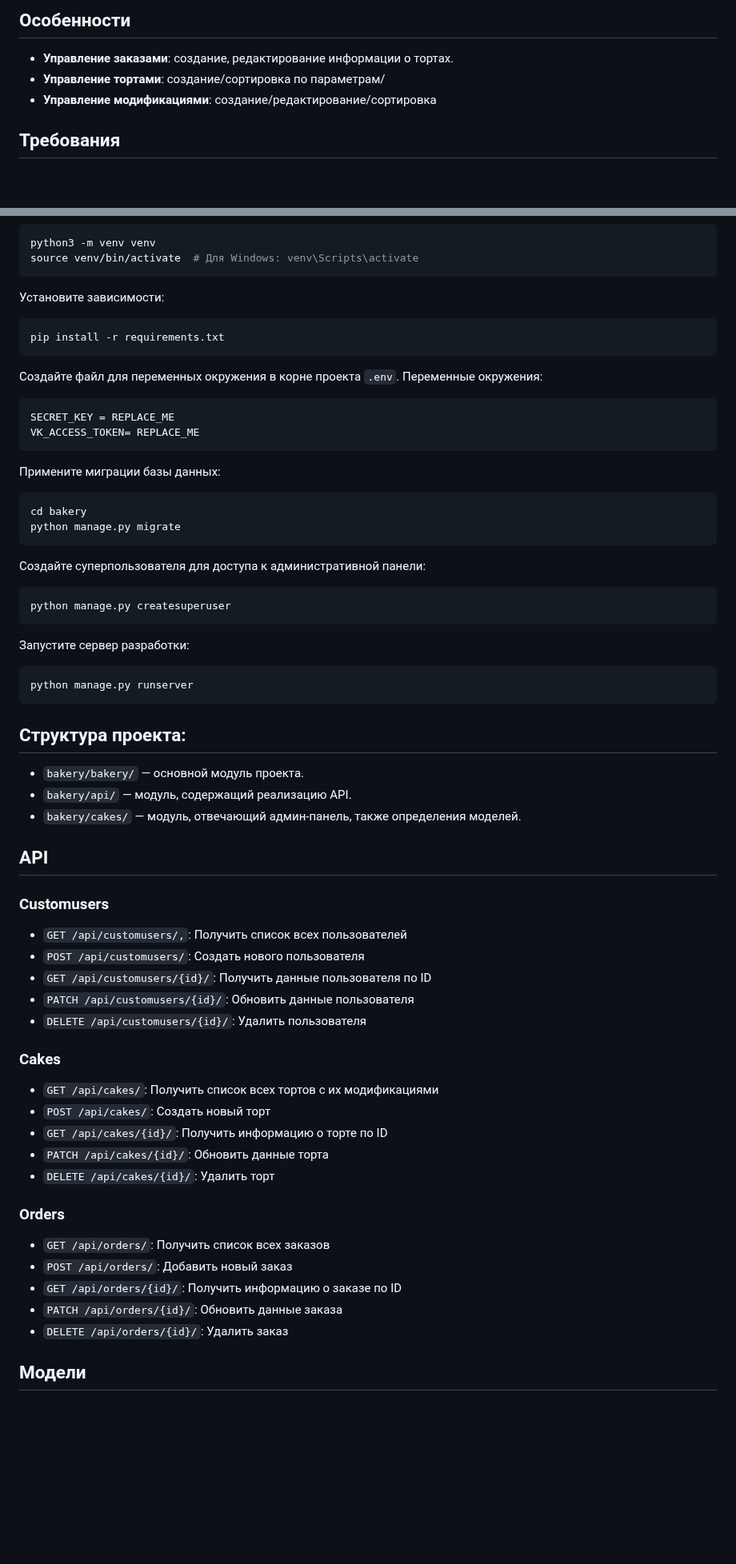
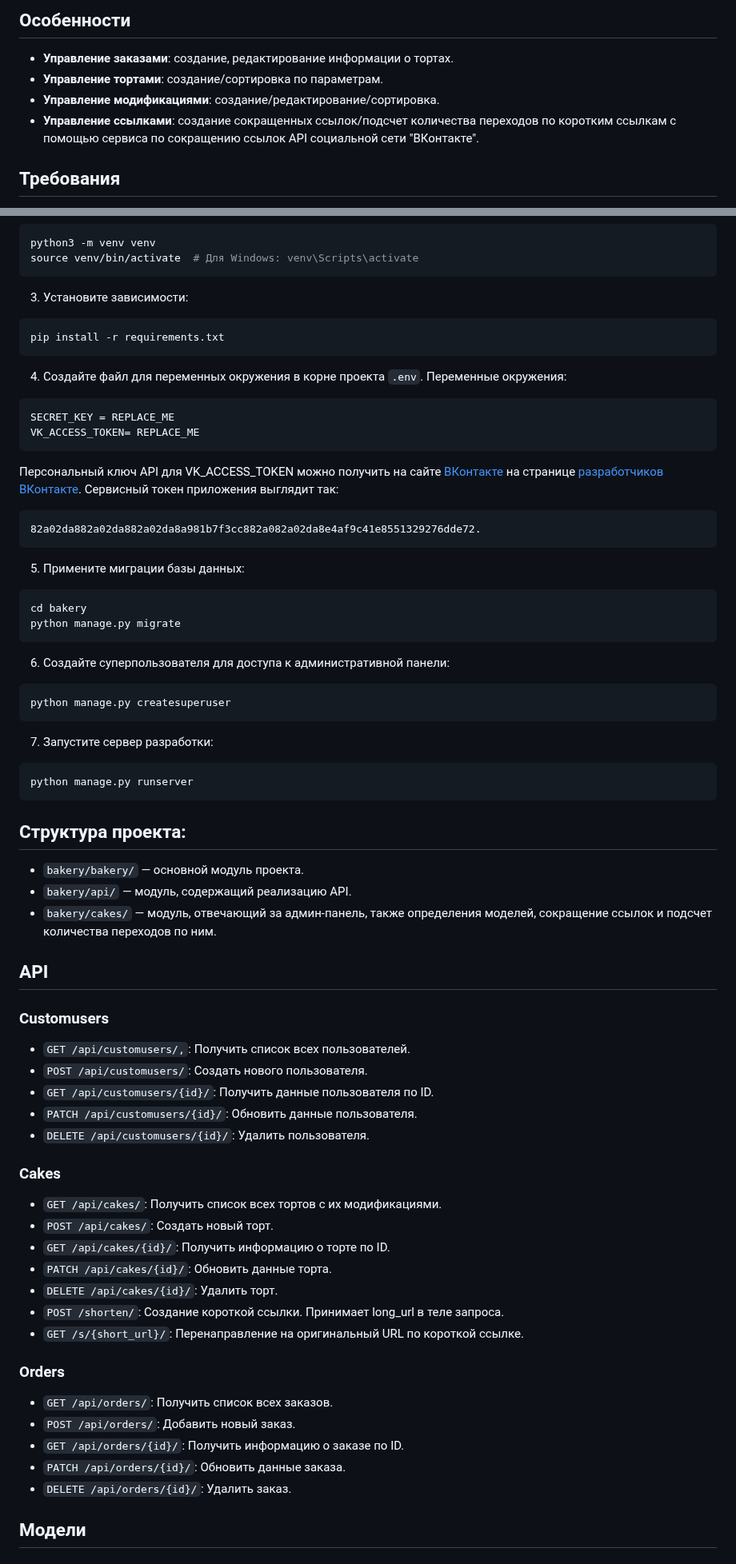
Before and after one commit to Hard-Working-Dimka/Bakery_django, a Markdown page: README.md, 2 parts joined by grey strips. Shown at 80% size. Drawn GitHub-style; blank space fills up the shorter version.

Commit message:
Update README.md
Added description of the service for shortening links and counting the number of clicks on them.

````diff
--- a/README.md
+++ b/README.md
@@ -5,8 +5,9 @@
 ## Особенности
 
 - **Управление заказами**: создание, редактирование информации о тортах.
-- **Управление тортами**: создание/сортировка по параметрам/
-- **Управление модификациями**: создание/редактирование/сортировка
+- **Управление тортами**: создание/сортировка по параметрам.
+- **Управление модификациями**: создание/редактирование/сортировка.
+- **Управление ссылками**: создание сокращенных ссылок/подсчет количества переходов по коротким ссылкам с помощью сервиса по сокращению ссылок API социальной сети "ВКонтакте".
 
 ## Требования
 
@@ -30,33 +31,37 @@ python3 -m venv venv
 source venv/bin/activate  # Для Windows: venv\Scripts\activate
 ```
 
-Установите зависимости:
+3. Установите зависимости:
 
 ```
 pip install -r requirements.txt
 ```
 
-Создайте файл для переменных окружения в корне проекта `.env`. Переменные окружения:
+4. Создайте файл для переменных окружения в корне проекта `.env`. Переменные окружения:
 
 ```
 SECRET_KEY = REPLACE_ME
 VK_ACCESS_TOKEN= REPLACE_ME
 ```
-
-Примените миграции базы данных:
+Персональный ключ API для VK_ACCESS_TOKEN можно получить на сайте [ВКонтакте](https://vk.com/) на странице [разработчиков ВКонтакте](https://vk.com/dev).
+Сервисный токен приложения выглядит так:
+```
+82a02da882a02da882a02da8a981b7f3cc882a082a02da8e4af9c41e8551329276dde72.
+```
+5. Примените миграции базы данных:
 
 ```
 cd bakery
 python manage.py migrate
 ```
 
-Создайте суперпользователя для доступа к административной панели:
+6. Создайте суперпользователя для доступа к административной панели:
 
 ```
 python manage.py createsuperuser
 ```
 
-Запустите сервер разработки:
+7. Запустите сервер разработки:
 
 ```
 python manage.py runserver
@@ -66,33 +71,35 @@ python manage.py runserver
 
 * `bakery/bakery/` — основной модуль проекта.
 * `bakery/api/` — модуль, содержащий реализацию API.
-* `bakery/cakes/` — модуль, отвечающий админ-панель, также определения моделей.
+* `bakery/cakes/` — модуль, отвечающий за админ-панель, также определения моделей, сокращение ссылок и подсчет количества переходов по ним.
 
 ## API
 
 ### Customusers
 
-- `GET /api/customusers/,`: Получить список всех пользователей
-- `POST /api/customusers/`: Создать нового пользователя
-- `GET /api/customusers/{id}/`: Получить данные пользователя по ID
-- `PATCH /api/customusers/{id}/`: Обновить данные пользователя
-- `DELETE /api/customusers/{id}/`: Удалить пользователя
+- `GET /api/customusers/,`: Получить список всех пользователей.
+- `POST /api/customusers/`: Создать нового пользователя.
+- `GET /api/customusers/{id}/`: Получить данные пользователя по ID.
+- `PATCH /api/customusers/{id}/`: Обновить данные пользователя.
+- `DELETE /api/customusers/{id}/`: Удалить пользователя.
 
 ### Cakes
 
-- `GET /api/cakes/`: Получить список всех тортов с их модификациями
-- `POST /api/cakes/`: Создать новый торт
-- `GET /api/cakes/{id}/`: Получить информацию о торте по ID
-- `PATCH /api/cakes/{id}/`: Обновить данные торта
-- `DELETE /api/cakes/{id}/`: Удалить торт
+- `GET /api/cakes/`: Получить список всех тортов с их модификациями.
+- `POST /api/cakes/`: Создать новый торт.
+- `GET /api/cakes/{id}/`: Получить информацию о торте по ID.
+- `PATCH /api/cakes/{id}/`: Обновить данные торта.
+- `DELETE /api/cakes/{id}/`: Удалить торт.
+- `POST /shorten/`: Создание короткой ссылки. Принимает long_url в теле запроса.
+- `GET /s/{short_url}/`: Перенаправление на оригинальный URL по короткой ссылке.
 
 ### Orders
 
-- `GET /api/orders/`: Получить список всех заказов
-- `POST /api/orders/`: Добавить новый заказ
-- `GET /api/orders/{id}/`: Получить информацию о заказе по ID
-- `PATCH /api/orders/{id}/`: Обновить данные заказа
-- `DELETE /api/orders/{id}/`: Удалить заказ
+- `GET /api/orders/`: Получить список всех заказов.
+- `POST /api/orders/`: Добавить новый заказ.
+- `GET /api/orders/{id}/`: Получить информацию о заказе по ID.
+- `PATCH /api/orders/{id}/`: Обновить данные заказа.
+- `DELETE /api/orders/{id}/`: Удалить заказ.
 
 ## Модели
 
````
Also changed, not shown: other parts of README.md (+7 -1 lines).
